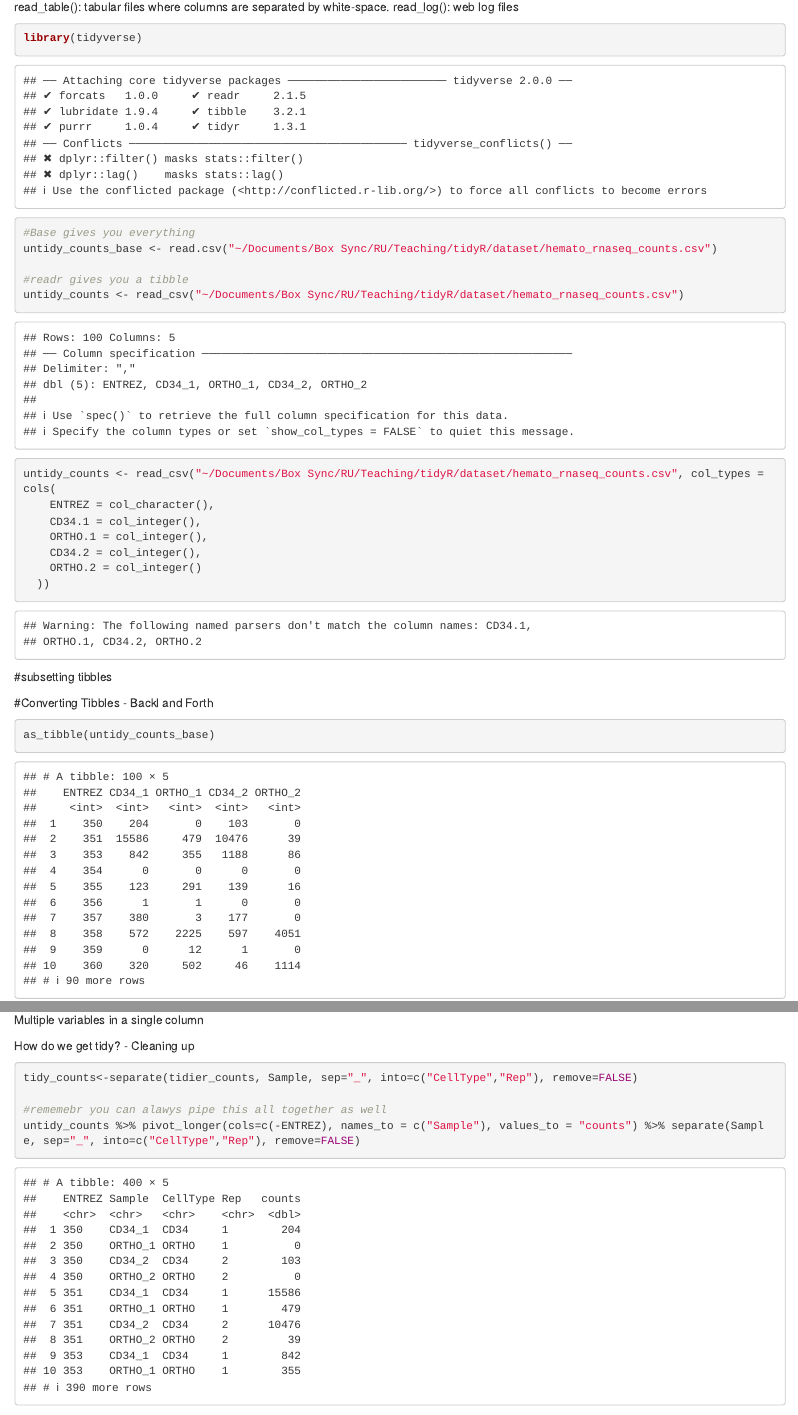
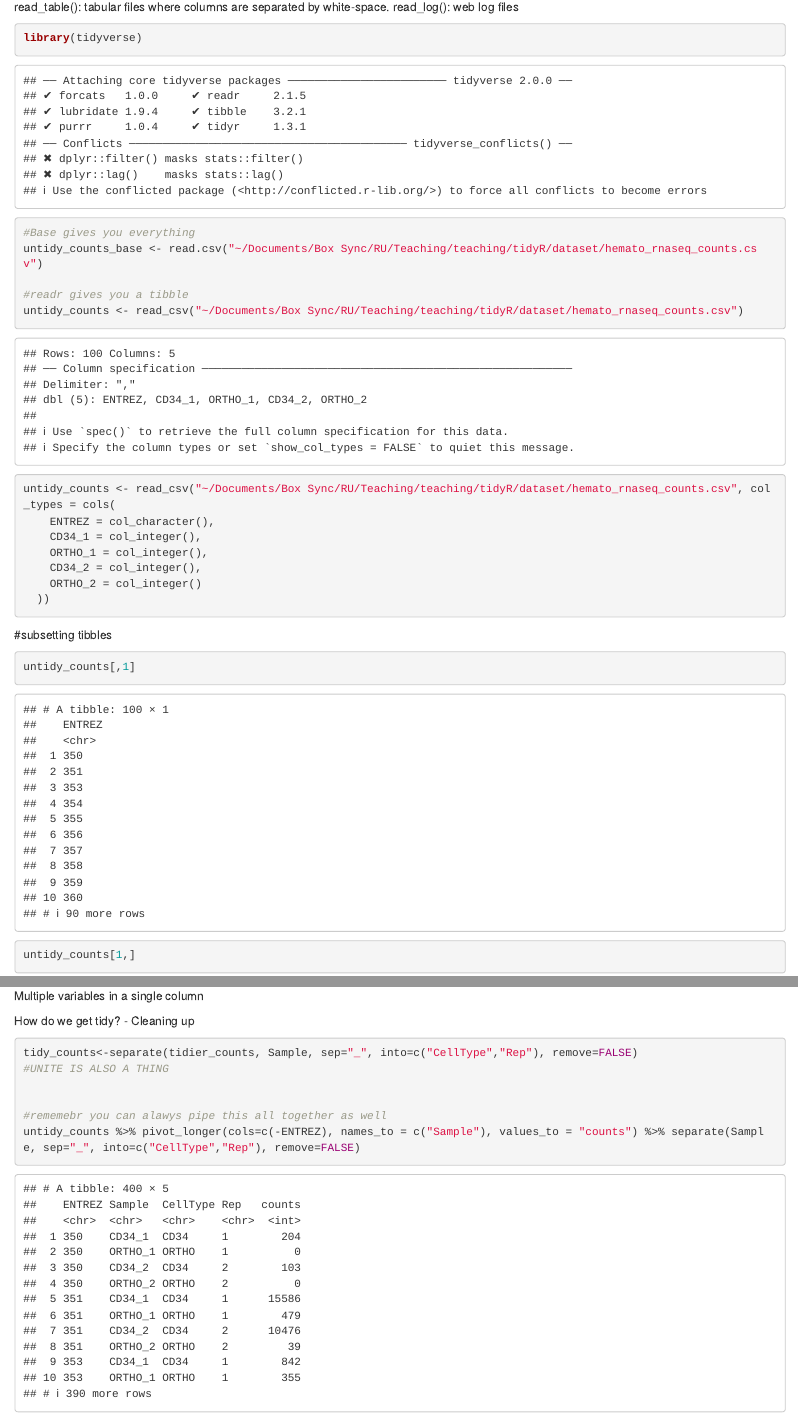
Before and after one commit to matthew-paul-2006/RU_tidyverse, an R Markdown document (tidyR/tidyr/20191009_tidyr.Rmd): the page in a window 1100 px wide, from 9790 px down, and a second part further down, joined at a grey line. Rendered offline with R 4.5, knitr and Pandoc, with nearby package versions; some code elsewhere in the file could not run offline; common packages that the code uses without loading them are loaded.

Commit message:
making even tidier

````diff
--- a/tidyR/tidyr/20191009_tidyr.Rmd
+++ b/tidyR/tidyr/20191009_tidyr.Rmd
@@ -186,16 +186,16 @@ read_log(): web log files
 library(tidyverse)
 
 #Base gives you everything
-untidy_counts_base <- read.csv("~/Documents/Box Sync/RU/Teaching/tidyR/dataset/hemato_rnaseq_counts.csv")
+untidy_counts_base <- read.csv("~/Documents/Box Sync/RU/Teaching/teaching/tidyR/dataset/hemato_rnaseq_counts.csv")
 
 #readr gives you a tibble
-untidy_counts <- read_csv("~/Documents/Box Sync/RU/Teaching/tidyR/dataset/hemato_rnaseq_counts.csv")
-untidy_counts <- read_csv("~/Documents/Box Sync/RU/Teaching/tidyR/dataset/hemato_rnaseq_counts.csv", col_types = cols(
+untidy_counts <- read_csv("~/Documents/Box Sync/RU/Teaching/teaching/tidyR/dataset/hemato_rnaseq_counts.csv")
+untidy_counts <- read_csv("~/Documents/Box Sync/RU/Teaching/teaching/tidyR/dataset/hemato_rnaseq_counts.csv", col_types = cols(
     ENTREZ = col_character(),
-    CD34.1 = col_integer(),
-    ORTHO.1 = col_integer(),
-    CD34.2 = col_integer(),
-    ORTHO.2 = col_integer()
+    CD34_1 = col_integer(),
+    ORTHO_1 = col_integer(),
+    CD34_2 = col_integer(),
+    ORTHO_2 = col_integer()
   ))
 
 ```
@@ -203,8 +203,12 @@ untidy_counts <- read_csv("~/Documents/Box Sync/RU/Teaching/tidyR/dataset/hemato
 #subsetting tibbles
 
 ```{r}
+untidy_counts[,1]
+untidy_counts[1,]
+untidy_counts[1]
 
-
+untidy_counts[[1]]
+untidy_counts$ENTREZ
 ```
 
 #Converting Tibbles - Backl and Forth
@@ -261,6 +265,8 @@ Multiple variables in a single column
 How do we get tidy? - Cleaning up
 ```{r}
 tidy_counts<-separate(tidier_counts, Sample, sep="_", into=c("CellType","Rep"), remove=FALSE)
+#UNITE IS ALSO A THING
+
 
 #rememebr you can alawys pipe this all together as well
 untidy_counts %>% pivot_longer(cols=c(-ENTREZ), names_to = c("Sample"), values_to = "counts") %>% separate(Sample, sep="_", into=c("CellType","Rep"), remove=FALSE)
````
Also changed, not shown: tidyR/tidyr/20191101_tidyr_dataset_prep.Rmd (+6 -8 lines).
